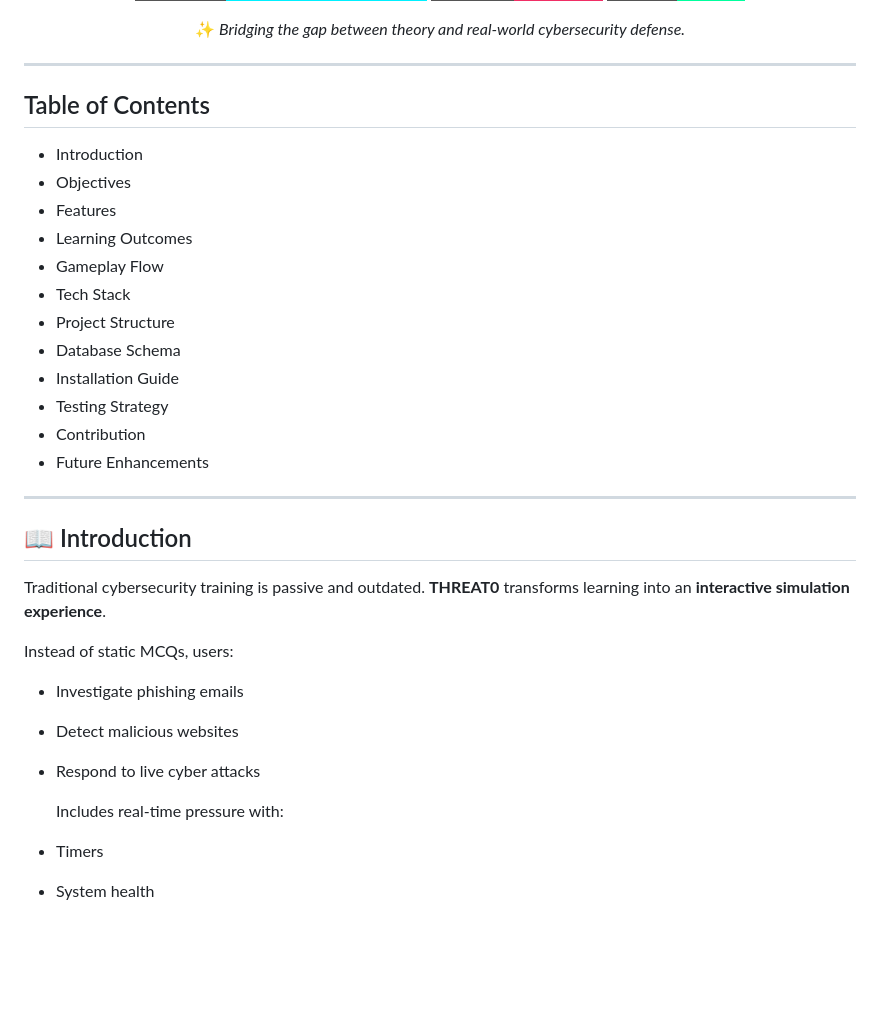
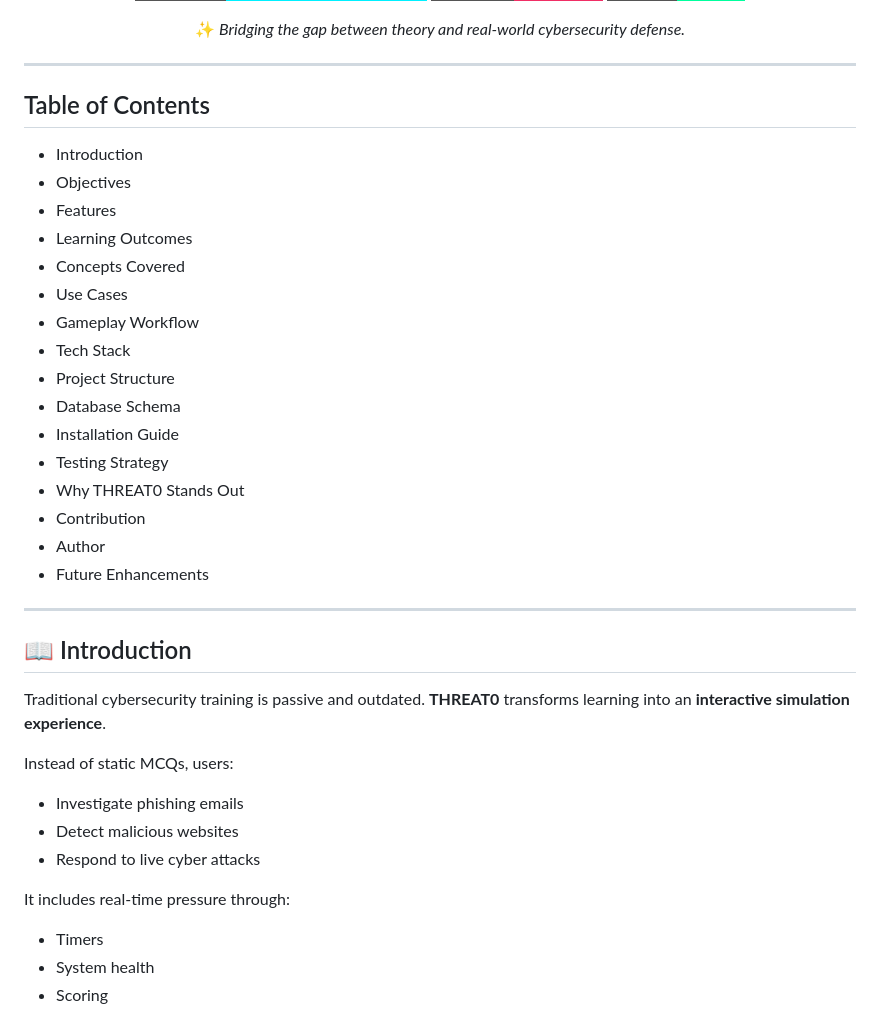
Before and after one commit to web7wizard/Threat_0, a Markdown page: README.md, the part around one of its changes. GitHub-like rendering; badges without logos; blank space fills up the shorter version.

```diff
--- a/README.md
+++ b/README.md
@@ -16,19 +16,23 @@
 
 ---
 
-##  Table of Contents
+## Table of Contents
 - Introduction
 - Objectives
 - Features
 - Learning Outcomes
--  Gameplay Flow
--  Tech Stack
--  Project Structure
--  Database Schema
+- Concepts Covered
+- Use Cases
+- Gameplay Workflow
+- Tech Stack
+- Project Structure
+- Database Schema
 - Installation Guide
 - Testing Strategy
+- Why THREAT0 Stands Out
 - Contribution
--  Future Enhancements
+- Author
+- Future Enhancements
 
 ---
 
@@ -41,7 +45,7 @@ Instead of static MCQs, users:
 - Detect malicious websites
 - Respond to live cyber attacks
 
-  Includes real-time pressure with:
+It includes real-time pressure through:
 -  Timers
 -  System health
 -  Scoring
```
Also changed, not shown: other parts of README.md (+64 -19 lines).
